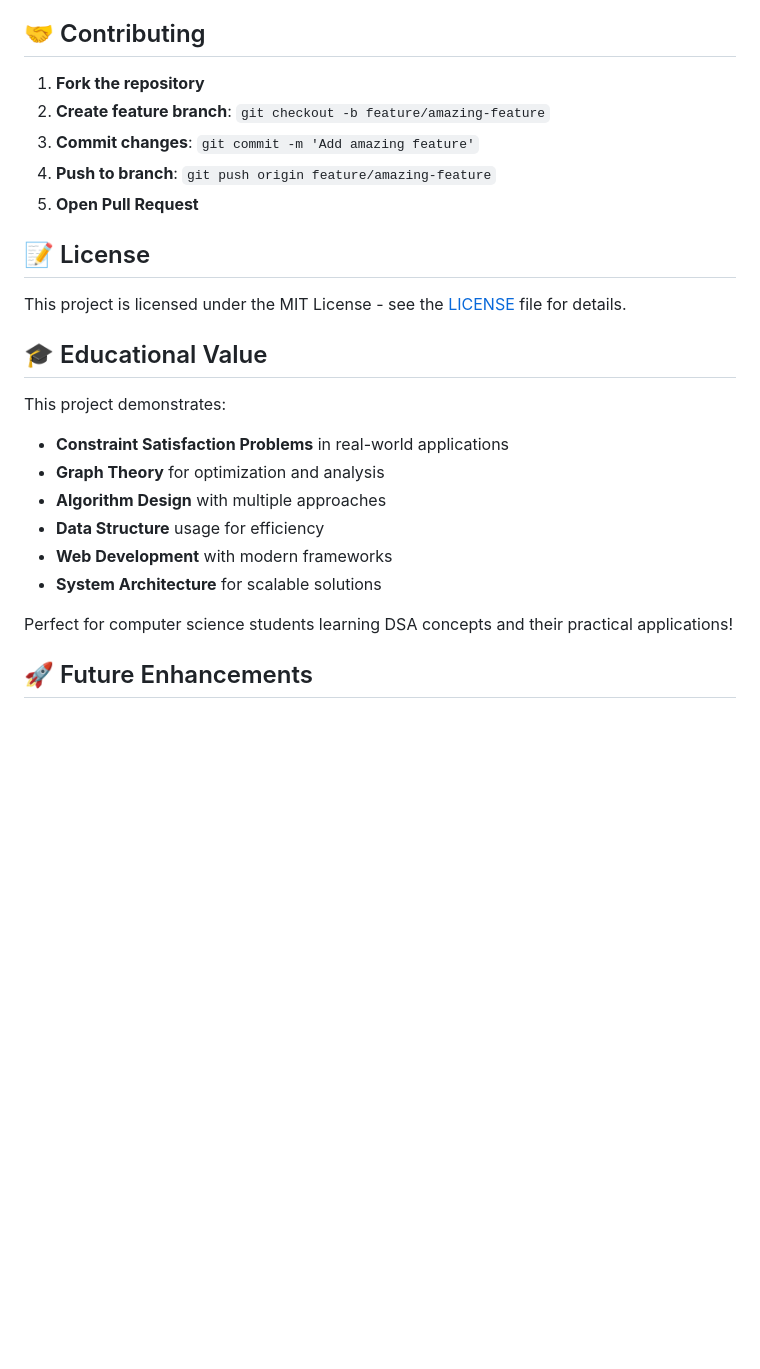
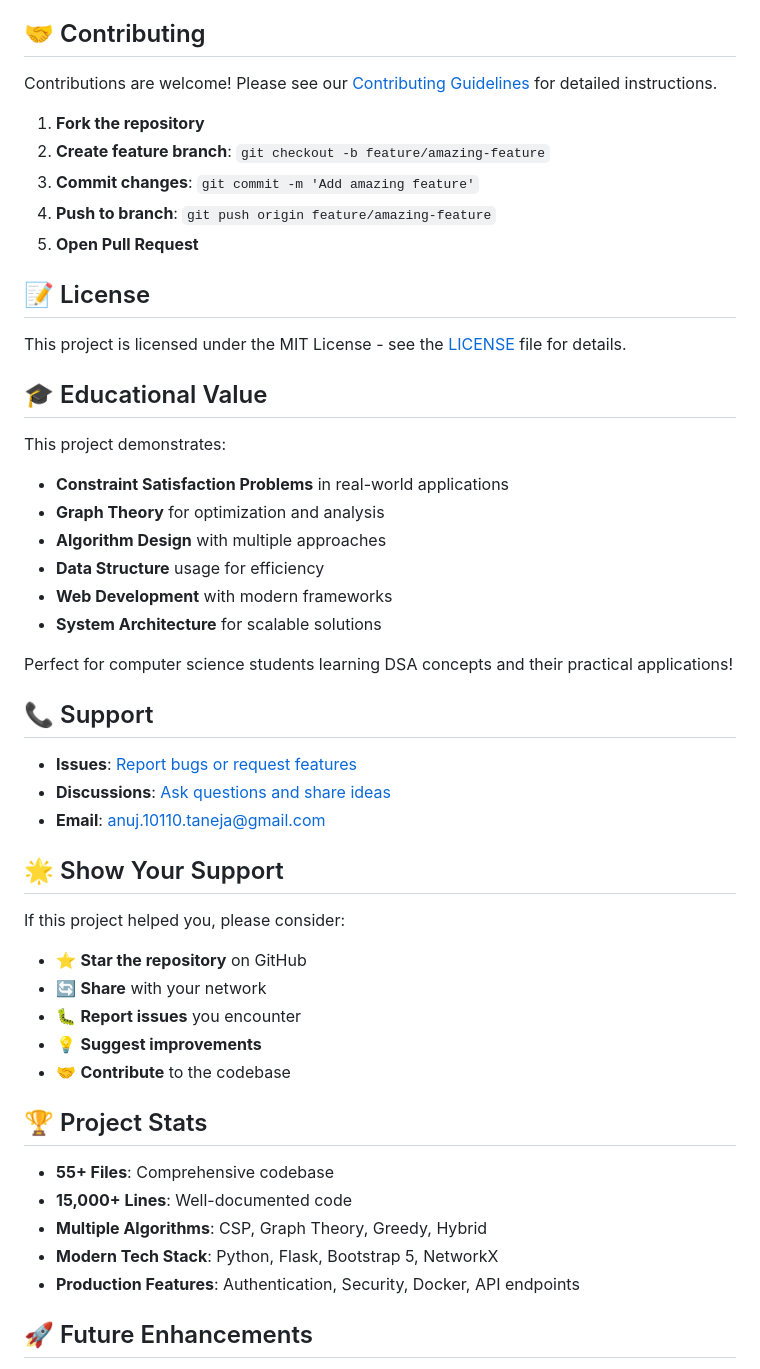
Before and after one commit to Anuj10110/ai-timetable-generator, a Markdown page: README.md, the part around the change printed below. Rendered like a GitHub page; blank space fills up the shorter version.

```diff
--- a/README.md
+++ b/README.md
@@ -227,6 +257,8 @@ ai_timetable_generator/
 
 ## 🤝 Contributing
 
+Contributions are welcome! Please see our [Contributing Guidelines](https://github.com/Anuj10110/ai-timetable-generator/blob/main/CONTRIBUTING.md) for detailed instructions.
+
 1. **Fork the repository**
 2. **Create feature branch**: `git checkout -b feature/amazing-feature`
 3. **Commit changes**: `git commit -m 'Add amazing feature'`
@@ -248,6 +280,29 @@ This project demonstrates:
 - **System Architecture** for scalable solutions
 
 Perfect for computer science students learning DSA concepts and their practical applications!
+
+## 📞 Support
+
+- **Issues**: [Report bugs or request features](https://github.com/Anuj10110/ai-timetable-generator/issues)
+- **Discussions**: [Ask questions and share ideas](https://github.com/Anuj10110/ai-timetable-generator/discussions)
+- **Email**: anuj.10110.taneja@gmail.com
+
+## 🌟 Show Your Support
+
+If this project helped you, please consider:
+- ⭐ **Star the repository** on GitHub
+- 🔄 **Share** with your network
+- 🐛 **Report issues** you encounter
+- 💡 **Suggest improvements**
+- 🤝 **Contribute** to the codebase
+
+## 🏆 Project Stats
+
+- **55+ Files**: Comprehensive codebase
+- **15,000+ Lines**: Well-documented code
+- **Multiple Algorithms**: CSP, Graph Theory, Greedy, Hybrid
+- **Modern Tech Stack**: Python, Flask, Bootstrap 5, NetworkX
+- **Production Features**: Authentication, Security, Docker, API endpoints
 
 ## 🚀 Future Enhancements
 
```
Also changed, not shown: other parts of README.md (+31 -1 lines).
